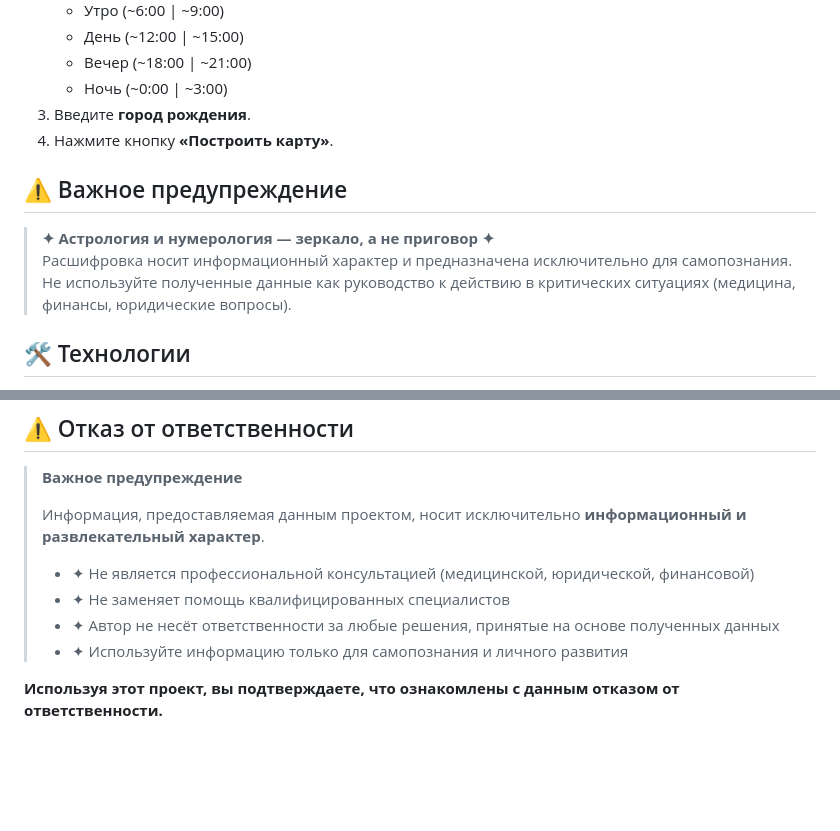
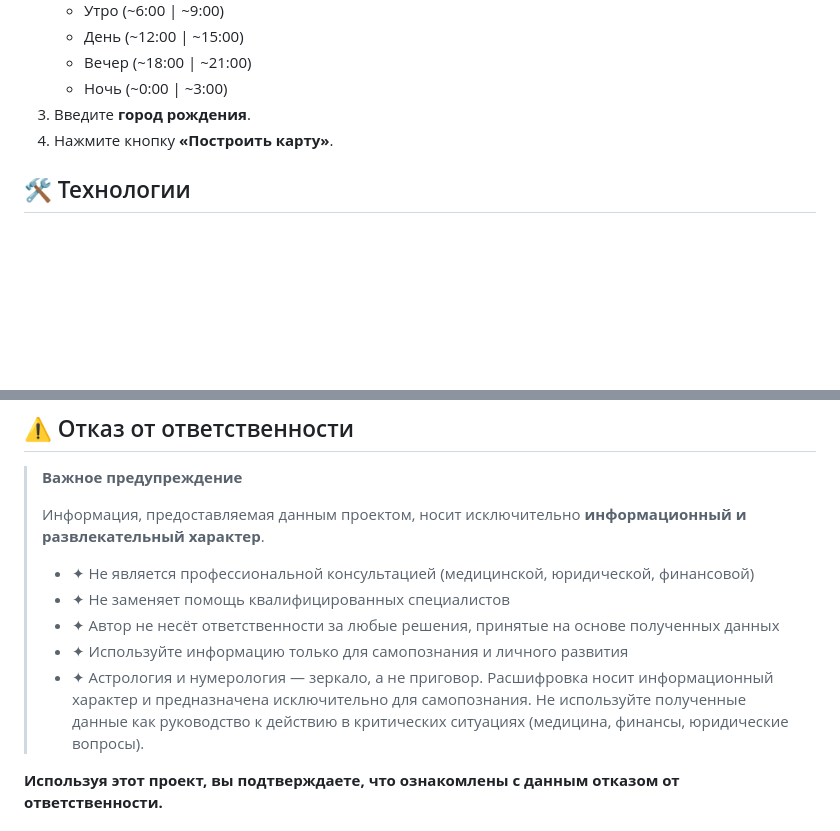
Before and after one commit to HackerPy-Dev/AstralMatrix, a Markdown page: README.md, 2 parts joined by grey strips. GitHub-like rendering; blank space fills up the shorter version.

Commit message:
Remove warning about astrology and numerology
Removed important warning section about astrology and numerology interpretations.

```diff
--- a/README.md
+++ b/README.md
@@ -62,11 +62,6 @@
 3.  Введите **город рождения**.
 4.  Нажмите кнопку **«Построить карту»**.
 
-## ⚠️ Важное предупреждение
-
-> **✦ Астрология и нумерология — зеркало, а не приговор ✦**
-> Расшифровка носит информационный характер и предназначена исключительно для самопознания. Не используйте полученные данные как руководство к действию в критических ситуациях (медицина, финансы, юридические вопросы).
-
 ## 🛠 Технологии
 
 *   **HTML5** — Структура приложения
@@ -87,6 +82,7 @@
 > - ✦ Не заменяет помощь квалифицированных специалистов
 > - ✦ Автор не несёт ответственности за любые решения, принятые на основе полученных данных
 > - ✦ Используйте информацию только для самопознания и личного развития
+> - ✦ Астрология и нумерология — зеркало, а не приговор. Расшифровка носит информационный характер и предназначена исключительно для самопознания. Не используйте полученные данные как руководство к действию в критических ситуациях (медицина, финансы, юридические вопросы).
 
 **Используя этот проект, вы подтверждаете, что ознакомлены с данным отказом от ответственности.**
 
```
